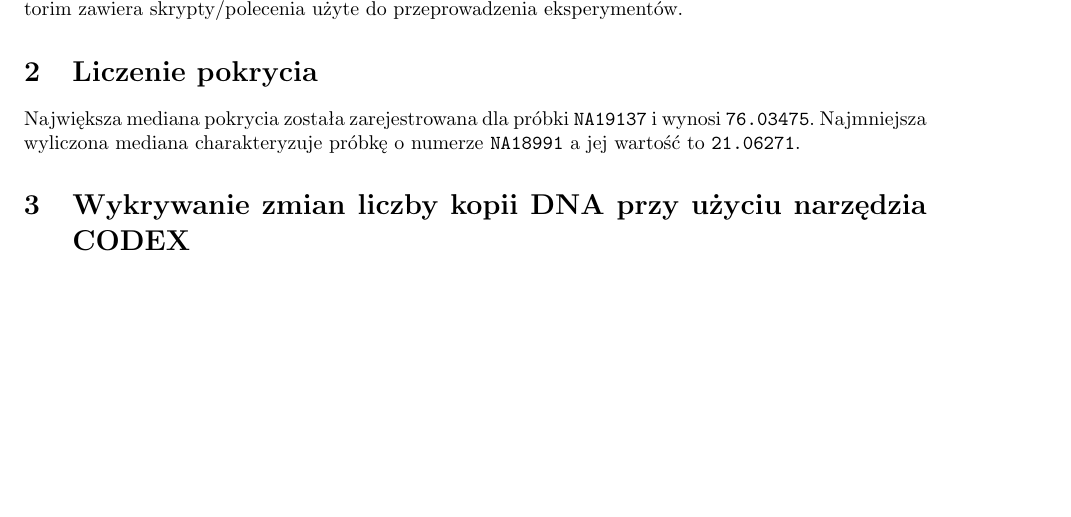
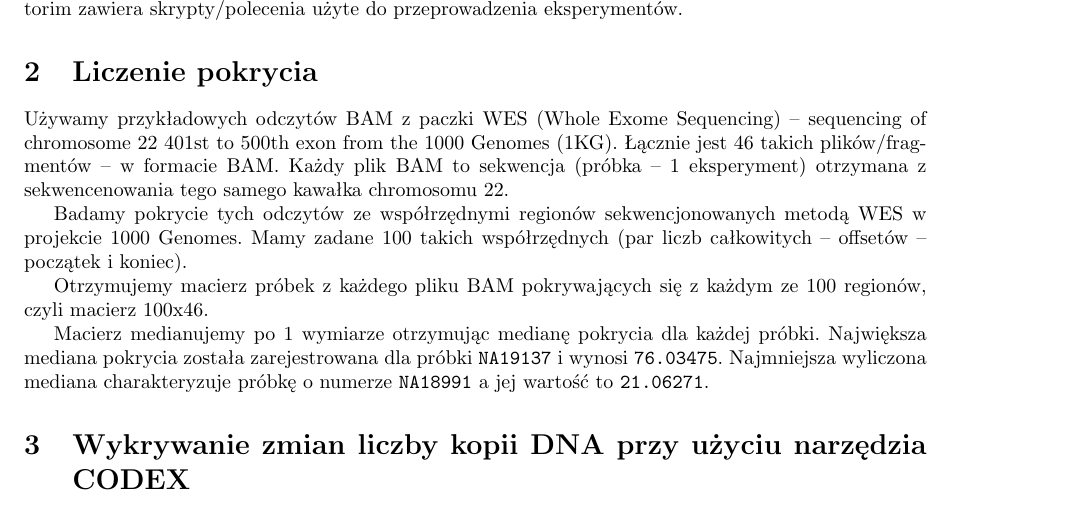
Before and after one commit to Valian/MBI-exercises, a LaTeX document (cw4/doc/main.tex): part of page 1 of 2, cut so that both start at the same text, the shorter picture padded with empty space. Compiled offline with pdfLaTeX.

Commit message:
Improve coverage measuring experiment

```diff
--- a/cw4/doc/main.tex
+++ b/cw4/doc/main.tex
@@ -26,8 +26,21 @@ W katalogu \texttt{cw4} repozytorim zawiera skrypty/polecenia użyte do przeprow
 
 
 \section{Liczenie pokrycia}
-Największa mediana pokrycia została zarejestrowana dla próbki \texttt{NA19137} i wynosi \texttt{76.03475}. Najmniejsza wyliczona
-mediana charakteryzuje próbkę o numerze \texttt{NA18991} a jej wartość to \texttt{21.06271}.
+
+Używamy przykładowych odczytów BAM z paczki WES
+(Whole Exome Sequencing)  -- sequencing of chromosome 22 401st to 500th exon from the 1000 Genomes (1KG).
+Łącznie jest 46 takich plików/fragmentów -- w formacie BAM.
+Każdy plik BAM to sekwencja (próbka -- 1 eksperyment) otrzymana z sekwencenowania tego samego kawałka chromosomu 22.
+
+Badamy pokrycie tych odczytów ze współrzędnymi regionów sekwencjonowanych metodą WES
+w projekcie 1000 Genomes. Mamy zadane 100 takich współrzędnych (par liczb całkowitych -- offsetów -- początek i koniec).
+
+Otrzymujemy macierz próbek z każdego pliku BAM pokrywających się z każdym ze 100 regionów,
+czyli macierz 100x46.
+
+Macierz medianujemy po 1 wymiarze otrzymując medianę pokrycia dla każdej próbki.
+Największa mediana pokrycia została zarejestrowana dla próbki \texttt{NA19137} i wynosi \texttt{76.03475}.
+Najmniejsza wyliczona mediana charakteryzuje próbkę o numerze \texttt{NA18991} a jej wartość to \texttt{21.06271}.
 
 
 \section{Wykrywanie zmian liczby kopii DNA przy użyciu narzędzia CODEX}
```
Also changed, not shown: 1 other file.
